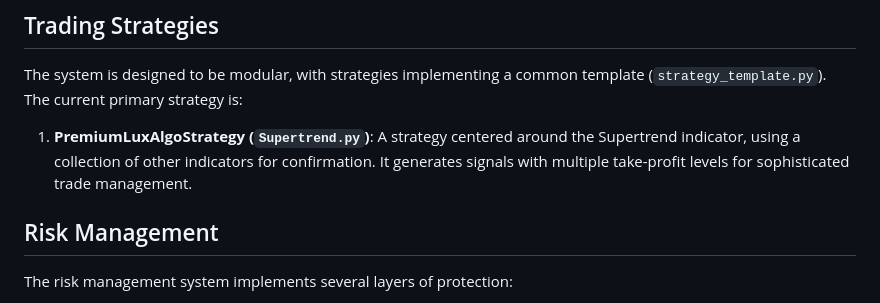
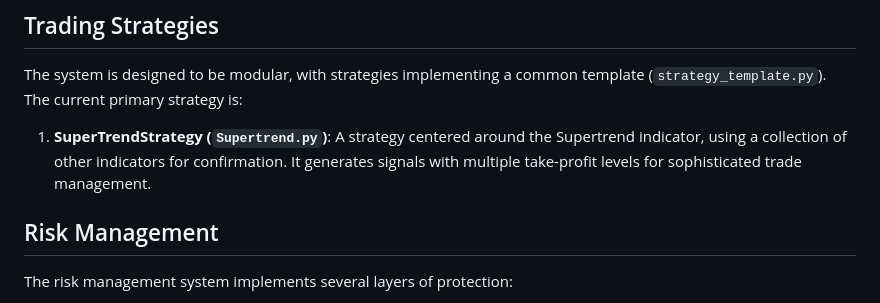
Before and after one commit to Ethansi2947E/Quant-Bot, a Markdown page: README.md, the part around the change. GitHub-like rendering.

```diff
--- a/README.md
+++ b/README.md
@@ -103,7 +103,7 @@ flowchart TB
 
 The system is designed to be modular, with strategies implementing a common template (`strategy_template.py`). The current primary strategy is:
 
-1.  **PremiumLuxAlgoStrategy (`Supertrend.py`)**: A strategy centered around the Supertrend indicator, using a collection of other indicators for confirmation. It generates signals with multiple take-profit levels for sophisticated trade management.
+1.  **SuperTrendStrategy (`Supertrend.py`)**: A strategy centered around the Supertrend indicator, using a collection of other indicators for confirmation. It generates signals with multiple take-profit levels for sophisticated trade management.
 
 ## Risk Management
 
```
